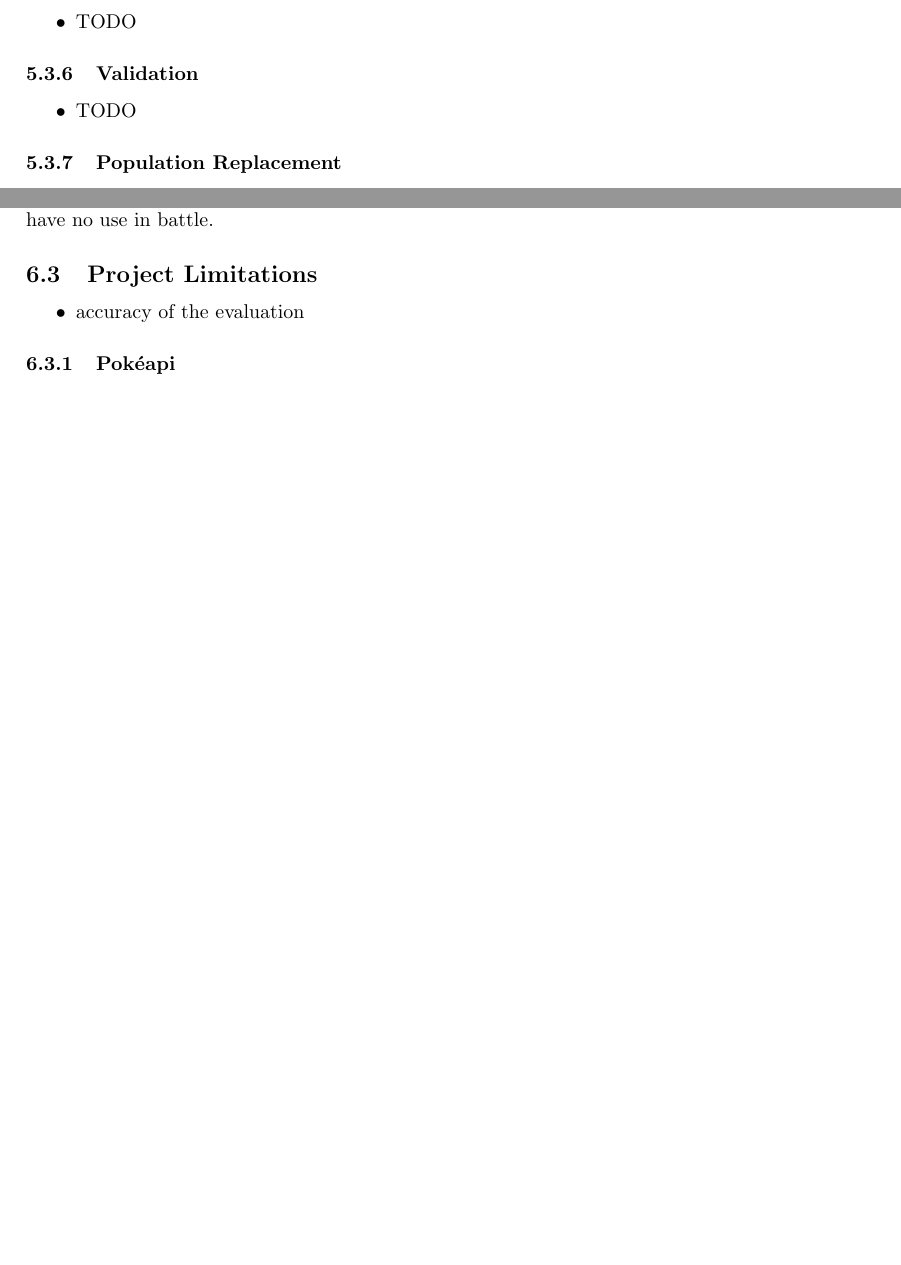
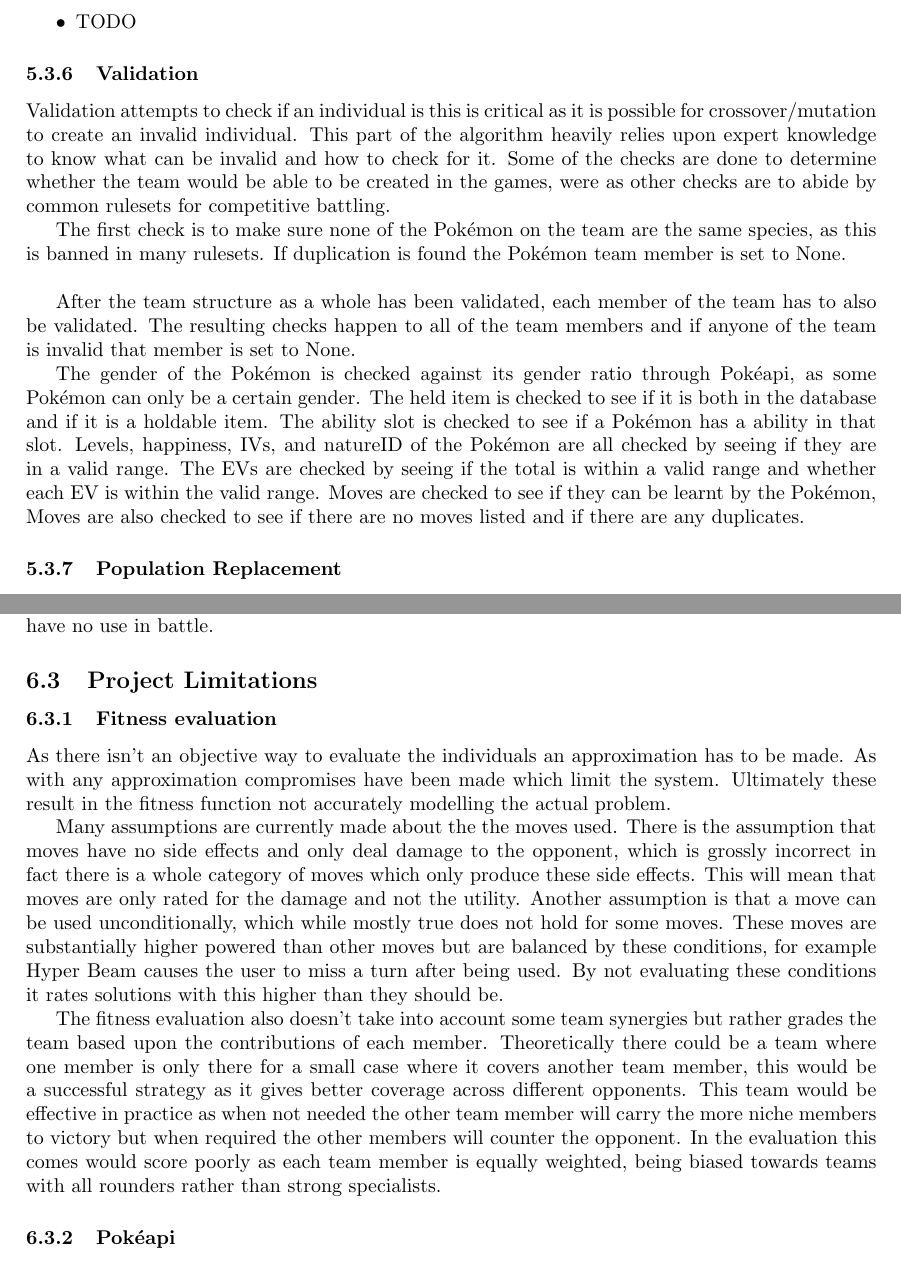
Before and after one commit to Kuldr/G53IDS-EA-Pokemon-Team-Building, a LaTeX thesis (Documentation/Dissertation/Dissertation.tex): two parts of pages 20 and 22 of 30 before the commit and two parts of pages 20 and 22 of 31 after it, joined at a grey line, cut so that both start at the same text, the shorter picture padded with empty space. Compiled offline with pdfLaTeX.

Commit message:
added valdiation and limitations of fitness

```diff
--- a/Documentation/Dissertation/Dissertation.tex
+++ b/Documentation/Dissertation/Dissertation.tex
@@ -782,9 +782,22 @@ This may generate duplicates but that is taken care of in validation.
 \end{itemize}
 \subsubsection{Validation}
 \par
-\begin{itemize}
-	\item TODO
-\end{itemize}
+Validation attempts to check if an individual is this is critical as it is possible for crossover/mutation to create an invalid individual.
+This part of the algorithm heavily relies upon expert knowledge to know what can be invalid and how to check for it.
+Some of the checks are done to determine whether the team would be able to be created in the games, were as other checks are to abide by common rulesets for competitive battling.
+\par
+The first check is to make sure none of the \Pokemon{} on the team are the same species, as this is banned in many rulesets.
+If duplication is found the \Pokemon{} team member is set to None.
+\\ \par
+After the team structure as a whole has been validated, each member of the team has to also be validated.
+The resulting checks happen to all of the team members and if anyone of the team is invalid that member is set to None.
+\par
+The gender of the \Pokemon{} is checked against its gender ratio through \Pokeapi{}, as some \Pokemon{} can only be a certain gender.
+The held item is checked to see if it is both in the database and if it is a holdable item.
+The ability slot is checked to see if a \Pokemon{} has a ability in that slot.
+Levels, happiness, IVs, and natureID of the \Pokemon{} are all checked by seeing if they are in a valid range.
+The EVs are checked by seeing if the total is within a valid range and whether each EV is within the valid range.
+Moves are checked to see if they can be learnt by the \Pokemon{}, Moves are also checked to see if there are no moves listed and if there are any duplicates.
 \subsubsection{Population Replacement}
 \par
 Population Replacement happens by randomly selecting individual from the population and comparing it to the child.
@@ -871,9 +884,23 @@ Items can play a large role in the battles but a limited amount of them are usef
 As the search space of abilities is so small per \Pokemon{} it is hard to determine whether the solutions have evolved those outcomes or not.
 Although it is clear that not all of them are optimal and some even have no use in battle.
 \subsection{Project Limitations}
-\begin{itemize}
-	\item accuracy of the evaluation
-\end{itemize}
+\subsubsection{Fitness evaluation}
+\par
+As there isn't an objective way to evaluate the individuals an approximation has to be made.
+As with any approximation compromises have been made which limit the system.
+Ultimately these result in the fitness function not accurately modelling the actual problem.
+\par
+Many assumptions are currently made about the the moves used.
+There is the assumption that moves have no side effects and only deal damage to the opponent, which is grossly incorrect in fact there is a whole category of moves which only produce these side effects.
+This will mean that moves are only rated for the damage and not the utility.
+Another assumption is that a move can be used unconditionally, which while mostly true does not hold for some moves.
+These moves are substantially higher powered than other moves but are balanced by these conditions, for example Hyper Beam causes the user to miss a turn after being used.
+By not evaluating these conditions it rates solutions with this higher than they should be.
+\par
+The fitness evaluation also doesn't take into account some team synergies but rather grades the team based upon the contributions of each member.
+Theoretically there could be a team where one member is only there for a small case where it covers another team member, this would be a successful strategy as it gives better coverage across different opponents.
+This team would be effective in practice as when not needed the other team member will carry the more niche members to victory but when required the other members will counter the opponent.
+In the evaluation this comes would score poorly as each team member is equally weighted, being biased towards teams with all rounders rather than strong specialists.
 \subsubsection{\Pokeapi{}}
 \par
 A major limitation of the project is it reliance on the \Pokeapi{} system.
```
Also changed, not shown: Documentation/Dissertation/.latex/Dissertation.pdf, 6 other files.
